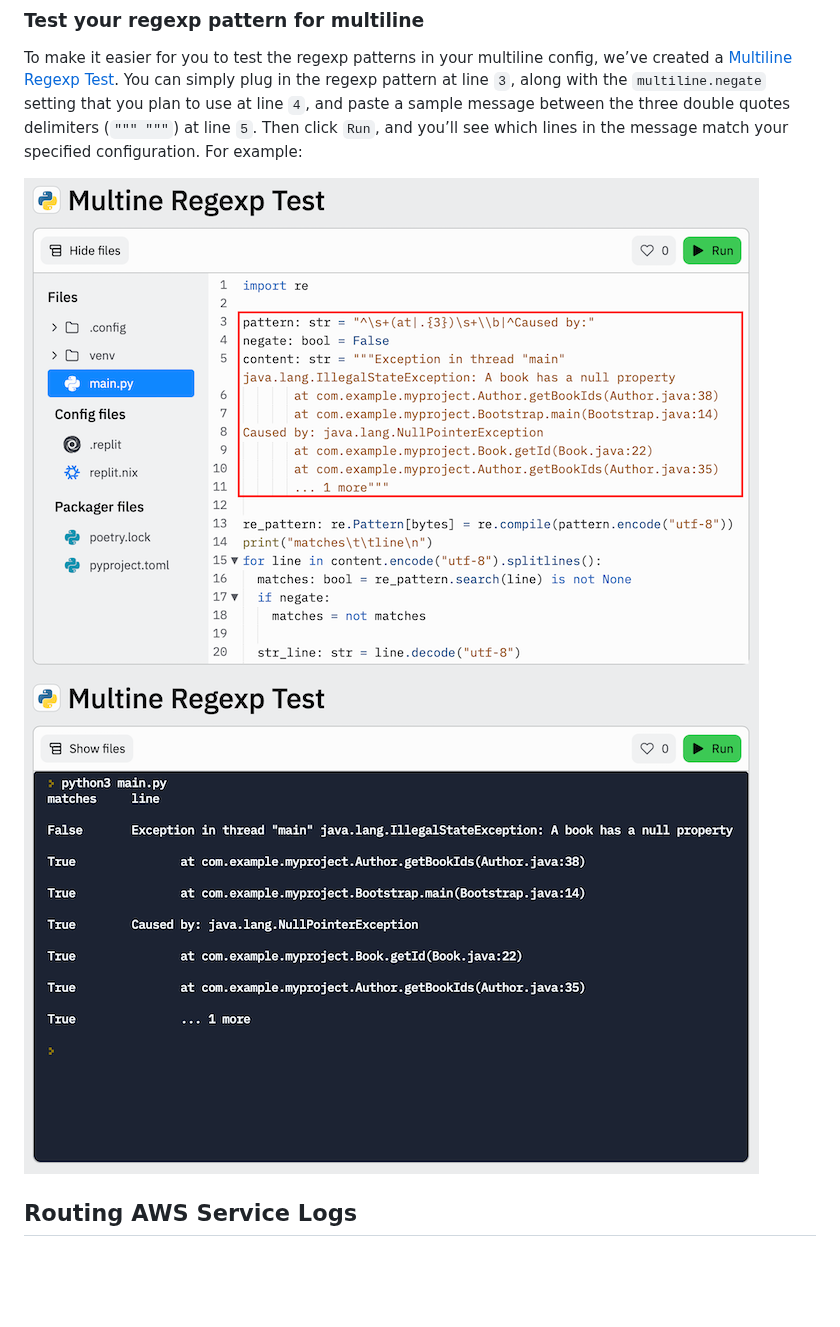
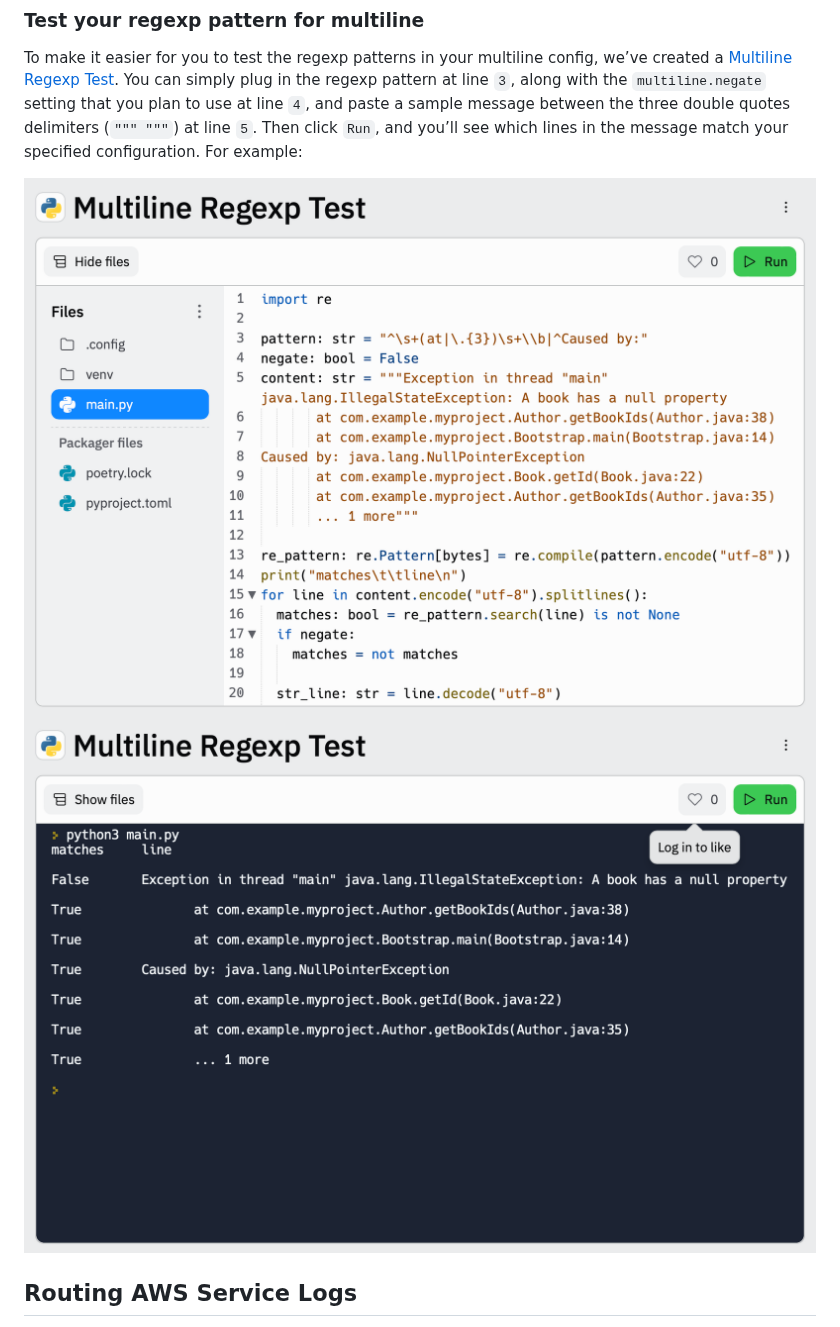
Before and after one commit to elastic/elastic-serverless-forwarder, a Markdown page: docs/README-AWS.md, the part around the change. Rendered like a GitHub page; pictures changed too: docs/multiline-regexp-test-repl-main.png, docs/multiline-regexp-test-repl-run.png; blank space fills up the shorter version.

Commit message:
fix replit screenshot

```diff
--- a/docs/README-AWS.md
+++ b/docs/README-AWS.md
@@ -755,8 +755,8 @@ The `flush_pattern` option, specifies a regex at which the current multiline wil
 
 To make it easier for you to test the regexp patterns in your multiline config, we’ve created a [Multiline Regexp Test](https://replit.com/@AndreaSpacca/Multiline-Regexp-Test#main.py). You can simply plug in the regexp pattern at line `3`, along with the `multiline.negate` setting that you plan to use at line `4`, and paste a sample message between the three double quotes delimiters (`""" """`) at line `5`. Then click `Run`, and you’ll see which lines in the message match your specified configuration. For example:
 
-![](https://github.com/elastic/elastic-serverless-forwarder/raw/lambda-v1.2.0/docs/multiline-regexp-test-repl-main.png)
-![](https://github.com/elastic/elastic-serverless-forwarder/raw/lambda-v1.2.0/docs/multiline-regexp-test-repl-run.png)
+![](https://github.com/elastic/elastic-serverless-forwarder/raw/lambda-v1.4.0/docs/multiline-regexp-test-repl-main.png)
+![](https://github.com/elastic/elastic-serverless-forwarder/raw/lambda-v1.4.0/docs/multiline-regexp-test-repl-run.png)
 
 
 
```
